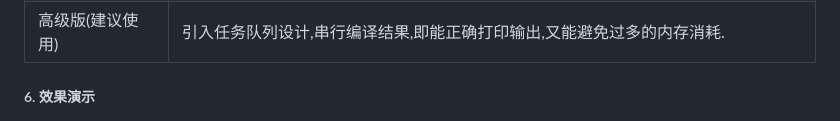
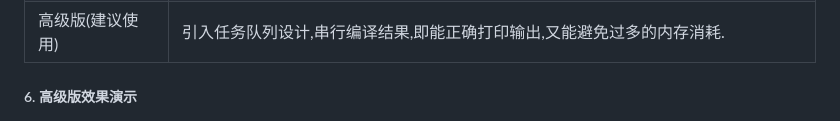
Before and after one commit to yinhongGITHUB/webWorkers, a Markdown page: README.md, the part around the change. Rendered like a GitHub page.

```diff
--- a/README.md
+++ b/README.md
@@ -83,5 +83,5 @@ const { execute } = useWebWorker(new URL("./works/test.js", import.meta.url));
 | 中级版 | 解决了初级版本的多次绑定onMessage回调问题,但受限于设计,无法正确打印结果,仅仅为了引出高级版而存在. |
 | 高级版(建议使用) | 引入任务队列设计,串行编译结果,即能正确打印输出,又能避免过多的内存消耗. |
 
-##### 6. 效果演示
+##### 6. 高级版效果演示
 <img src="https://github.com/yinhongGITHUB/webWorkers/blob/master/imgs/ultimate-impact.gif" alt="图片描述" width="100%">
```
